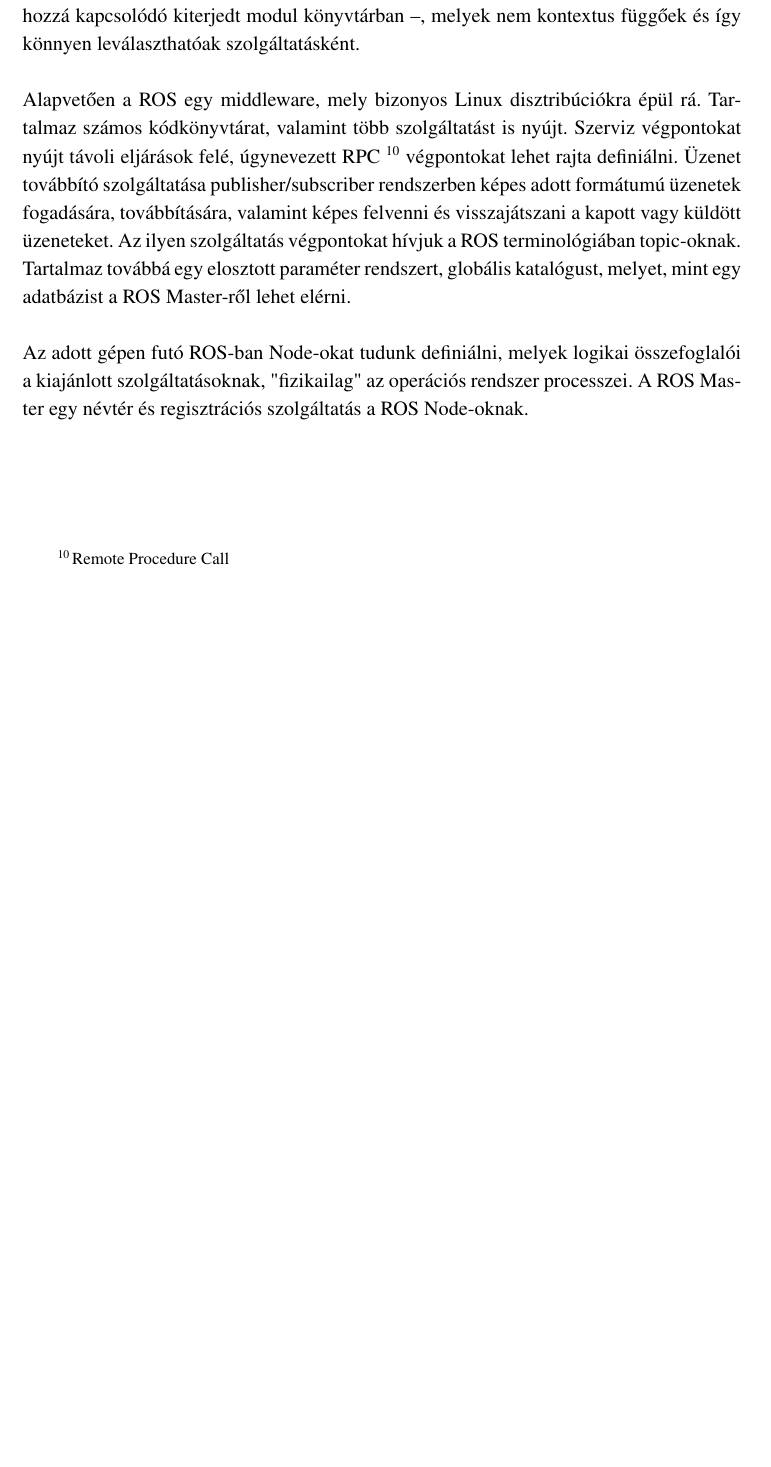
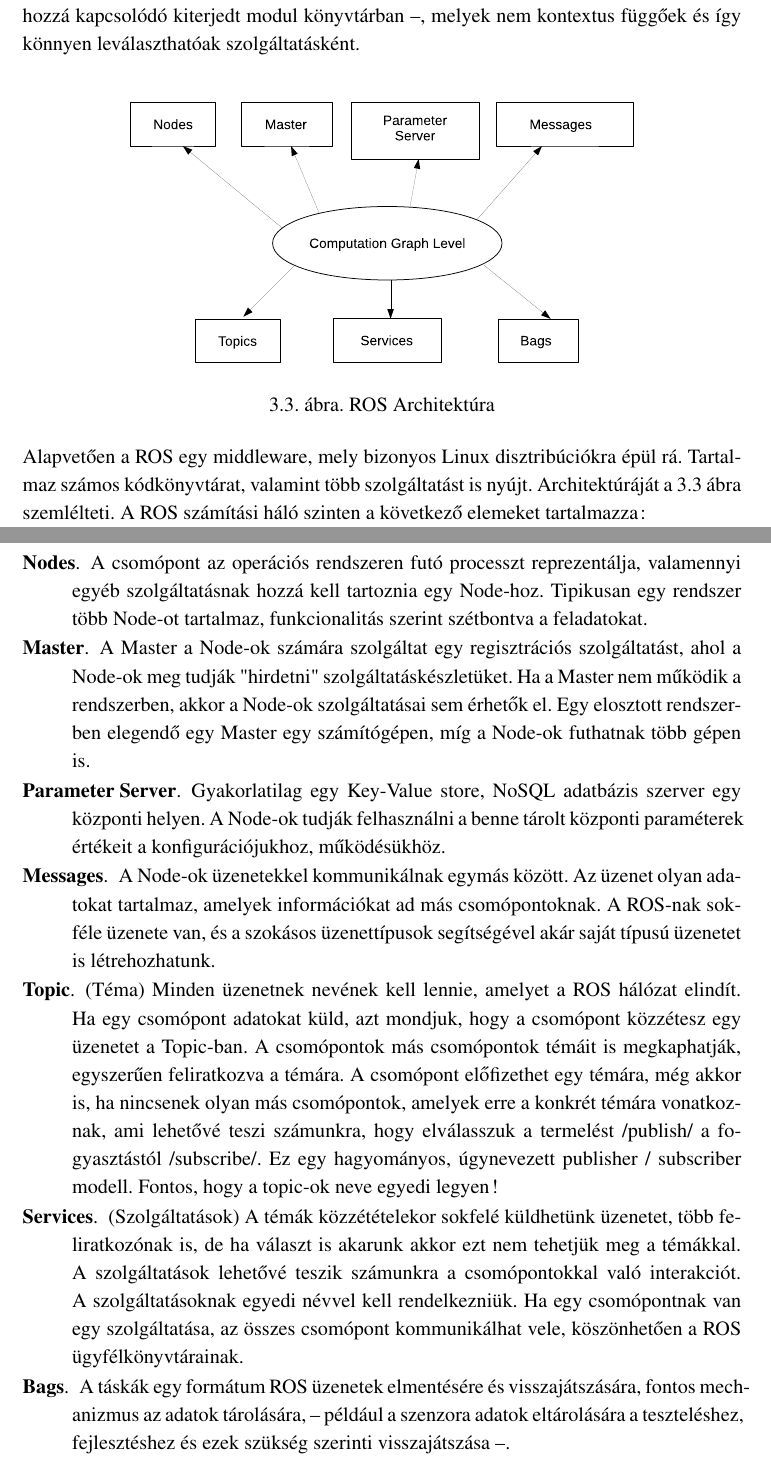
Before and after one commit to gharaszti71/MasterThesis, a LaTeX thesis (Document/Diplomamunka_Haraszti_Gabor_DPWF3Y.tex): part of page 15 of 18 before the commit and two parts of pages 15 and 16 of 19 after it, the two joined at a grey line, cut so that both start at the same text, the shorter picture padded with empty space. Compiled offline with LaTeX, dvips and Ghostscript; the source files are stored in an older character set and shown here as Unicode.

Commit message:
ROS leírás befejezése

```diff
--- a/Document/Diplomamunka_Haraszti_Gabor_DPWF3Y.tex
+++ b/Document/Diplomamunka_Haraszti_Gabor_DPWF3Y.tex
@@ -327,9 +329,26 @@
 
 	A megnövekedett feladatok és új kihívások miatt egyre sürgetőbbé vált, hogy elérhető legyen a megszokott Internetes protokollokon keresztül, funkcionalitása felkerüljön a felhőbe is. Sajnos eredeti tervezése szerint nagyon kötődik a fizikai robothoz, az alap struktúra az egy robot egy ROS példány, a kontextusfüggő paraméterek mindenképpen ROS szinten találhatók meg. Itt tudjuk megadni a konkrét robot paramétereit, valamint a környezetének a leírását is. Viszont van számos olyan funkcionalitás a ROS-hoz -- a hozzá kapcsolódó kiterjedt modul könyvtárban --, melyek nem kontextus függőek és így könnyen leválaszthatóak szolgáltatásként.\\
 
-	Alapvetően a ROS egy middleware, mely bizonyos Linux disztribúciókra épül rá. Tartalmaz számos kódkönyvtárat, valamint több szolgáltatást is nyújt. Szerviz végpontokat nyújt távoli eljárások felé, úgynevezett RPC~\footnote{Remote Procedure Call} végpontokat lehet rajta definiálni. Üzenet továbbító szolgáltatása publisher/subscriber rendszerben képes adott formátumú üzenetek fogadására, továbbítására, valamint képes felvenni és visszajátszani a kapott vagy küldött üzeneteket. Az ilyen szolgáltatás végpontokat hívjuk a ROS terminológiában topic-oknak. Tartalmaz továbbá egy elosztott paraméter rendszert, globális katalógust, melyet, mint egy adatbázist a ROS Master-ről lehet elérni.\\
+	\begin{figure}[ht!]
+		\centering
+		\includegraphics[width=0.7\linewidth]{ROS}
+		\caption[ROS Architektúra]{ROS Architektúra}
+		\label{fig:ros}
+	\end{figure}
 
-	Az adott gépen futó ROS-ban Node-okat tudunk definiálni, melyek logikai összefoglalói a kiajánlott szolgáltatásoknak, "fizikailag" az operációs rendszer processzei. A ROS Master egy névtér és regisztrációs szolgáltatás a ROS Node-oknak.\\
+	Alapvetően a ROS egy middleware, mely bizonyos Linux disztribúciókra épül rá. Tartalmaz számos kódkönyvtárat, valamint több szolgáltatást is nyújt. Architektúráját a \ref{fig:ros} ábra szemlélteti. A ROS számítási háló szinten a következő elemeket tartalmazza:\\
+
+	\begin{description}
+		\item[Nodes]A csomópont az operációs rendszeren futó processzt reprezentálja, valamennyi egyéb szolgáltatásnak hozzá kell tartoznia egy Node-hoz. Tipikusan egy rendszer több Node-ot tartalmaz, funkcionalitás szerint szétbontva a feladatokat.\vspace{-9pt}
+		\item[Master]A Master a Node-ok számára szolgáltat egy regisztrációs szolgáltatást, ahol a Node-ok meg tudják "hirdetni" szolgáltatáskészletüket. Ha a Master nem működik a rendszerben, akkor a Node-ok szolgáltatásai sem érhetők el. Egy elosztott rendszerben elegendő egy Master egy számítógépen, míg a Node-ok futhatnak több gépen is.\vspace{-9pt}
+		\item[Parameter Server] Gyakorlatilag egy Key-Value store, NoSQL adatbázis szerver egy központi helyen. A Node-ok tudják felhasználni a benne tárolt központi paraméterek értékeit a konfigurációjukhoz, működésükhöz.\vspace{-9pt}
+		\item[Messages]A Node-ok üzenetekkel kommunikálnak egymás között. Az üzenet olyan adatokat tartalmaz, amelyek információkat ad más csomópontoknak. A ROS-nak sokféle üzenete van, és a szokásos üzenettípusok segítségével akár saját típusú üzenetet is létrehozhatunk.\vspace{-9pt}
+		\item[Topic](Téma) Minden üzenetnek nevének kell lennie, amelyet a ROS hálózat elindít. Ha egy csomópont adatokat küld, azt mondjuk, hogy a csomópont közzétesz egy üzenetet a Topic-ban. A csomópontok más csomópontok témáit is megkaphatják, egyszerűen feliratkozva a témára. A csomópont előfizethet egy témára, még akkor is, ha nincsenek olyan más csomópontok, amelyek erre a konkrét témára vonatkoznak, ami lehetővé teszi számunkra, hogy elválasszuk a termelést /publish/ a fogyasztástól /subscribe/. Ez egy hagyományos, úgynevezett publisher / subscriber modell. Fontos, hogy a topic-ok neve egyedi legyen!\vspace{-9pt}
+ 		\item[Services](Szolgáltatások) A témák közzétételekor sokfelé küldhetünk üzenetet, több feliratkozónak is, de ha választ is akarunk akkor ezt nem tehetjük meg a témákkal. A szolgáltatások lehetővé teszik számunkra a csomópontokkal való interakciót. A szolgáltatásoknak egyedi névvel kell rendelkezniük. Ha egy csomópontnak van egy szolgáltatása, az összes csomópont kommunikálhat vele, köszönhetően a ROS ügyfélkönyvtárainak.\vspace{-9pt}
+ 		\item[Bags] A táskák egy formátum ROS üzenetek elmentésére és visszajátszására, fontos mechanizmus az adatok tárolására, -- például a szenzora adatok eltárolására a teszteléshez, fejlesztéshez és ezek szükség szerinti visszajátszása --.\vspace{-9pt}
+	\end{description}
+
+	\bigskip
 
 	\chapter{A megvalósítandó rendszer specifikációja}
 
```
Also changed, not shown: Document/Diplomamunka_Haraszti_Gabor_DPWF3Y.pdf, Document/ROS.eps (added), Document/Diplomamunka_Haraszti_Gabor_DPWF3Y.tex (6 more changed lines), 7 other files.
